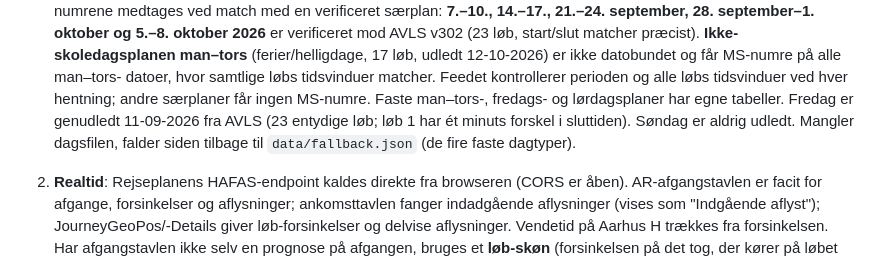
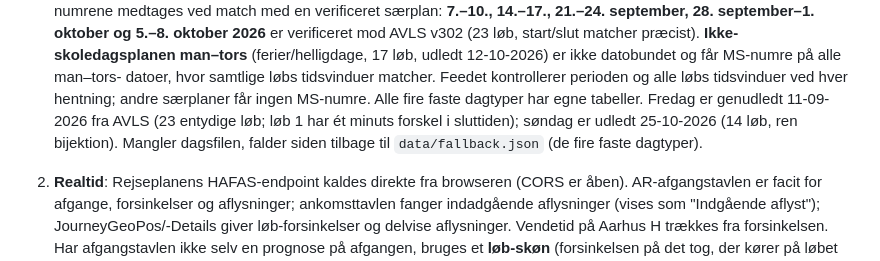
Before and after one commit to KasperKrog92/overblik, a Markdown page: README.md, the part around the change. GitHub-like rendering.

Commit message:
Dokumentér søndagens machine shifts
Co-Authored-By: Claude Opus 5.5 <noreply@anthropic.com>

```diff
--- a/README.md
+++ b/README.md
@@ -30,9 +30,10 @@ To datakilder, begge uden backend:
    udledt 12-10-2026) er ikke datobundet og får MS-numre på alle man–tors-
    datoer, hvor samtlige løbs tidsvinduer matcher. Feedet kontrollerer perioden
    og alle løbs tidsvinduer ved hver hentning; andre særplaner får ingen
-   MS-numre. Faste man–tors-, fredags- og
-   lørdagsplaner har egne tabeller. Fredag er genudledt 11-09-2026 fra AVLS
-   (23 entydige løb; løb 1 har ét minuts forskel i sluttiden). Søndag er aldrig udledt.
+   MS-numre. Alle fire faste dagtyper har egne
+   tabeller. Fredag er genudledt 11-09-2026 fra AVLS
+   (23 entydige løb; løb 1 har ét minuts forskel i sluttiden); søndag er udledt
+   25-10-2026 (14 løb, ren bijektion).
    Mangler dagsfilen, falder siden tilbage til `data/fallback.json` (de fire
    faste dagtyper).
 2. **Realtid**: Rejseplanens HAFAS-endpoint kaldes direkte fra browseren
```
